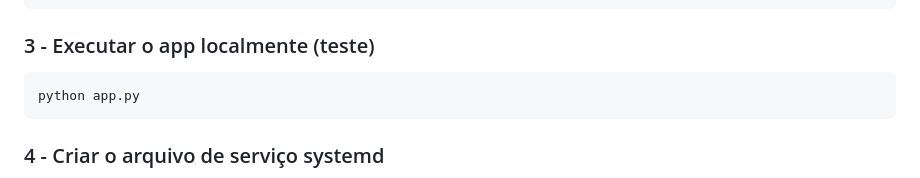
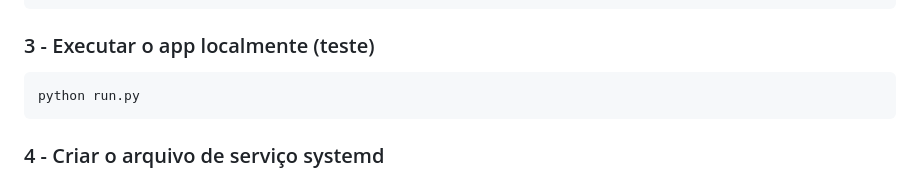
Before and after one commit to 3-du4rd4/files-app-flask, a Markdown page: README.md, the part around the change. Drawn GitHub-style.

Commit message:
Update command to run the app in README

````diff
--- a/README.md
+++ b/README.md
@@ -69,7 +69,7 @@ pip install -r requirements.txt
 ### 3 - Executar o app localmente (teste)
 
 ```bash
-python app.py
+python run.py
 ```
 
 ### 4 - Criar o arquivo de serviço systemd
````
